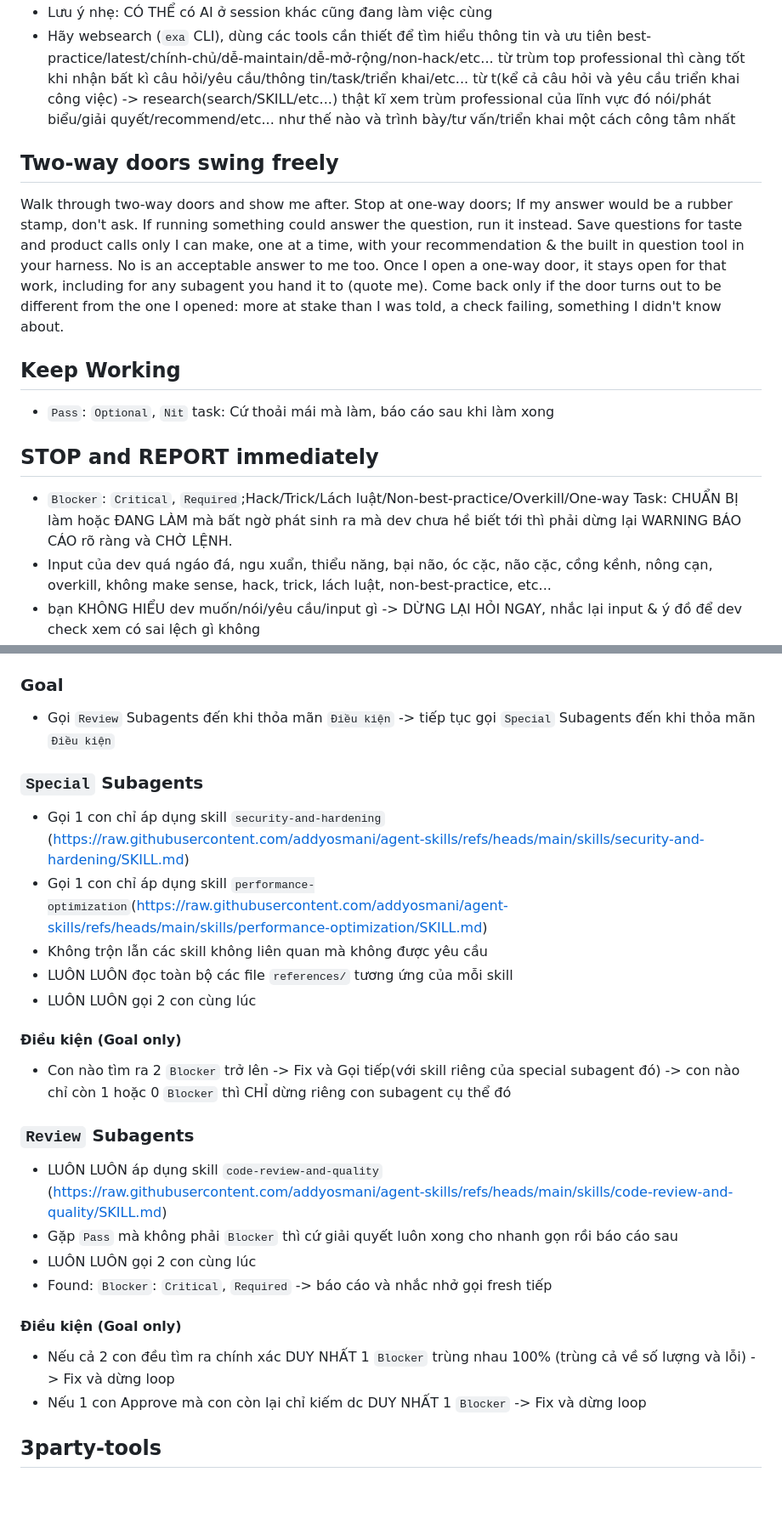
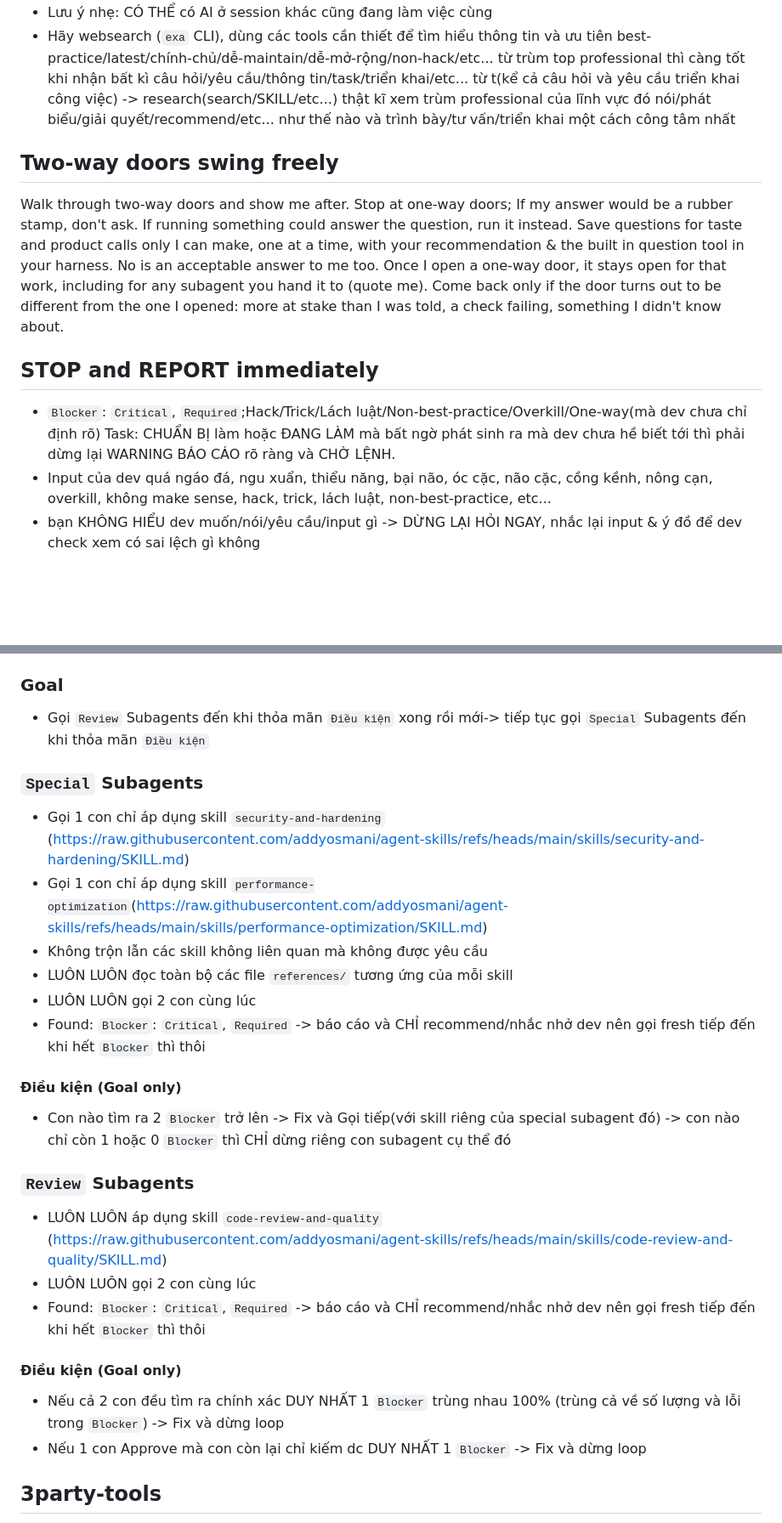
Before and after one commit to Gohans1/antigravity-config, a Markdown page: GEMINI.md, 2 parts joined by grey strips. Shown at 85% size. Rendered like a GitHub page; blank space fills up the shorter version.

```diff
--- a/GEMINI.md
+++ b/GEMINI.md
@@ -32,14 +48,12 @@
 - Lưu ý nhẹ: CÓ THỂ có AI ở session khác cũng đang làm việc cùng
 - Hãy websearch (`exa` CLI), dùng các tools cần thiết để tìm hiểu thông tin và ưu tiên best-practice/latest/chính-chủ/dễ-maintain/dễ-mở-rộng/non-hack/etc... từ trùm top professional thì càng tốt khi nhận bất kì câu hỏi/yêu cầu/thông tin/task/triển khai/etc... từ t(kể cả câu hỏi và yêu cầu triển khai công việc) -> research(search/SKILL/etc...) thật kĩ xem trùm professional của lĩnh vực đó nói/phát biểu/giải quyết/recommend/etc... như thế nào và trình bày/tư vấn/triển khai một cách công tâm nhất
 
+
 ## Two-way doors swing freely
 Walk through two-way doors and show me after. Stop at one-way doors; If my answer would be a rubber stamp, don't ask. If running something could answer the question, run it instead. Save questions for taste and product calls only I can make, one at a time, with your recommendation & the built in question tool in your harness. No is an acceptable answer to me too.
 Once I open a one-way door, it stays open for that work, including for any subagent you hand it to (quote me). Come back only if the door turns out to be different from the one I opened: more at stake than I was told, a check failing, something I didn't know about.
-
-## Keep Working
-- `Pass`: `Optional`, `Nit` task: Cứ thoải mái mà làm, báo cáo sau khi làm xong
 ## STOP and REPORT immediately
-- `Blocker`: `Critical`, `Required`;Hack/Trick/Lách luật/Non-best-practice/Overkill/One-way Task: CHUẨN BỊ làm hoặc ĐANG LÀM mà bất ngờ phát sinh ra mà dev chưa hề biết tới thì phải dừng lại WARNING BÁO CÁO rõ ràng và CHỜ LỆNH.
+- `Blocker`: `Critical`, `Required`;Hack/Trick/Lách luật/Non-best-practice/Overkill/One-way(mà dev chưa chỉ định rõ) Task: CHUẨN BỊ làm hoặc ĐANG LÀM mà bất ngờ phát sinh ra mà dev chưa hề biết tới thì phải dừng lại WARNING BÁO CÁO rõ ràng và CHỜ LỆNH.
 - Input của dev quá ngáo đá, ngu xuẩn, thiểu năng, bại não, óc cặc, não cặc, cồng kềnh, nông cạn, overkill, không make sense, hack, trick, lách luật, non-best-practice, etc...
 - bạn KHÔNG HIỂU dev muốn/nói/yêu cầu/input gì -> DỪNG LẠI HỎI NGAY, nhắc lại input & ý đồ để dev check xem có sai lệch gì không
 - Thấy code ngu/lạ/outdate/hack bẩn? hoặc không hiểu ý đồ đằng sau của code(mà có thể gây ra hiệu quả nghiêm trọng BREAKING CRITICAL REQUIRED) mà không có câu trả lời thoả đáng -> BÁO CÁO
@@ -80,7 +94,7 @@ Once I open a one-way door, it stays open for that work, including for any subag
 - Subagent LUÔN LUÔN check cả test(nếu có) của task/vấn đề đó xem đã follow chuẩn skill chưa hay lại viết test rác
 - Các vấn đề liên quan đến Browser/UI UX -> subagent dùng `agent-browser` để kiểm chứng trực tiếp
 ### Goal
-- Gọi `Review` Subagents đến khi thỏa mãn `Điều kiện` -> tiếp tục gọi `Special` Subagents đến khi thỏa mãn `Điều kiện`
+- Gọi `Review` Subagents đến khi thỏa mãn `Điều kiện` xong rồi mới-> tiếp tục gọi `Special` Subagents đến khi thỏa mãn `Điều kiện`
 
 ### `Special` Subagents
 - Gọi 1 con chỉ áp dụng skill `security-and-hardening` (https://raw.githubusercontent.com/addyosmani/agent-skills/refs/heads/main/skills/security-and-hardening/SKILL.md)
@@ -88,16 +102,16 @@ Once I open a one-way door, it stays open for that work, including for any subag
 - Không trộn lẫn các skill không liên quan mà không được yêu cầu
 - LUÔN LUÔN đọc toàn bộ các file `references/` tương ứng của mỗi skill
 - LUÔN LUÔN gọi 2 con cùng lúc
+- Found: `Blocker`: `Critical`, `Required` -> báo cáo và CHỈ recommend/nhắc nhở dev nên gọi fresh tiếp đến khi hết `Blocker` thì thôi
 #### Điều kiện (Goal only)
 - Con nào tìm ra 2 `Blocker` trở lên -> Fix và Gọi tiếp(với skill riêng của special subagent đó) -> con nào chỉ còn 1 hoặc 0 `Blocker` thì CHỈ dừng riêng con subagent cụ thể đó
 
 ### `Review` Subagents
 - LUÔN LUÔN áp dụng skill `code-review-and-quality` (https://raw.githubusercontent.com/addyosmani/agent-skills/refs/heads/main/skills/code-review-and-quality/SKILL.md)
-- Gặp `Pass` mà không phải `Blocker` thì cứ giải quyết luôn xong cho nhanh gọn rồi báo cáo sau
 - LUÔN LUÔN gọi 2 con cùng lúc
-- Found: `Blocker`: `Critical`, `Required` -> báo cáo và nhắc nhở gọi fresh tiếp
+- Found: `Blocker`: `Critical`, `Required` -> báo cáo và CHỈ recommend/nhắc nhở dev nên gọi fresh tiếp đến khi hết `Blocker` thì thôi
 #### Điều kiện (Goal only)
-- Nếu cả 2 con đều tìm ra chính xác DUY NHẤT 1 `Blocker` trùng nhau 100% (trùng cả về số lượng và lỗi) -> Fix và dừng loop
+- Nếu cả 2 con đều tìm ra chính xác DUY NHẤT 1 `Blocker` trùng nhau 100% (trùng cả về số lượng và lỗi trong `Blocker`) -> Fix và dừng loop
 - Nếu 1 con Approve mà con còn lại chỉ kiếm dc DUY NHẤT 1 `Blocker` -> Fix và dừng loop
 
 ## 3party-tools
```
Also changed, not shown: other parts of GEMINI.md (+22 -6 lines).
